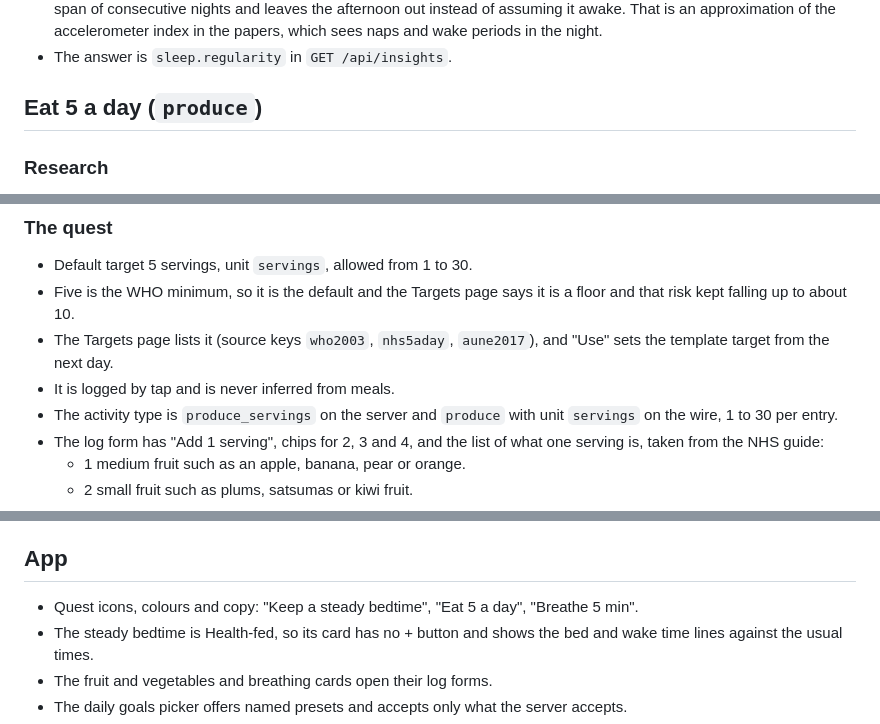
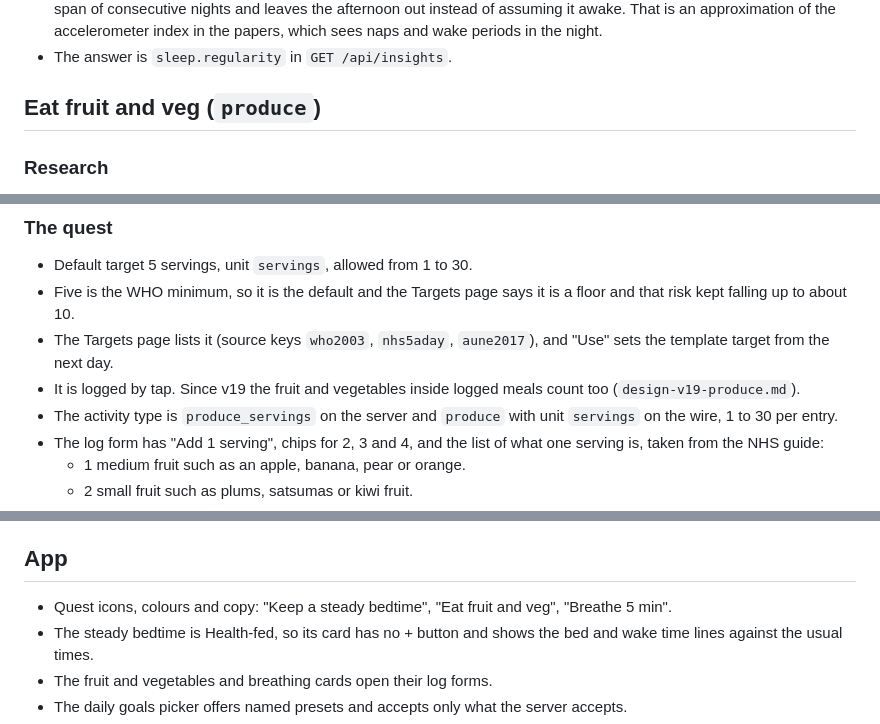
Before and after one commit to NC1107/new-me, a Markdown page: docs/design-v17-quests.md, 3 parts joined by grey strips. GitHub-like rendering.

```diff
--- a/docs/design-v17-quests.md
+++ b/docs/design-v17-quests.md
@@ -56,7 +56,7 @@ The water quest in `design-v16-water.md` is the pattern these follow.
   That is an approximation of the accelerometer index in the papers, which sees naps and wake periods in the night.
 - The answer is `sleep.regularity` in `GET /api/insights`.
 
-## Eat 5 a day (`produce`)
+## Eat fruit and veg (`produce`)
 
 ### Research
 
@@ -71,7 +71,8 @@ The water quest in `design-v16-water.md` is the pattern these follow.
 - Default target 5 servings, unit `servings`, allowed from 1 to 30.
 - Five is the WHO minimum, so it is the default and the Targets page says it is a floor and that risk kept falling up to about 10.
 - The Targets page lists it (source keys `who2003`, `nhs5aday`, `aune2017`), and "Use" sets the template target from the next day.
-- It is logged by tap and is never inferred from meals.
+- It is logged by tap.
+  Since v19 the fruit and vegetables inside logged meals count too (`design-v19-produce.md`).
 - The activity type is `produce_servings` on the server and `produce` with unit `servings` on the wire, 1 to 30 per entry.
 - The log form has "Add 1 serving", chips for 2, 3 and 4, and the list of what one serving is, taken from the NHS guide:
   - 1 medium fruit such as an apple, banana, pear or orange.
@@ -135,7 +136,7 @@ The water quest in `design-v16-water.md` is the pattern these follow.
 
 ## App
 
-- Quest icons, colours and copy: "Keep a steady bedtime", "Eat 5 a day", "Breathe 5 min".
+- Quest icons, colours and copy: "Keep a steady bedtime", "Eat fruit and veg", "Breathe 5 min".
 - The steady bedtime is Health-fed, so its card has no + button and shows the bed and wake time lines against the usual times.
 - The fruit and vegetables and breathing cards open their log forms.
 - The daily goals picker offers named presets and accepts only what the server accepts.
```
Also changed, not shown: docs/design-v18-quests.md (+1 -2 lines), docs/design-v19-produce.md (added, +111 -0 lines).
